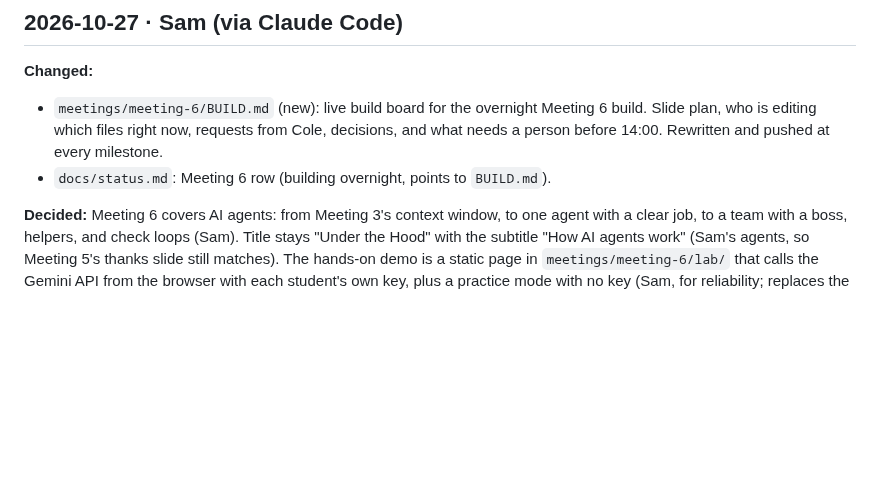
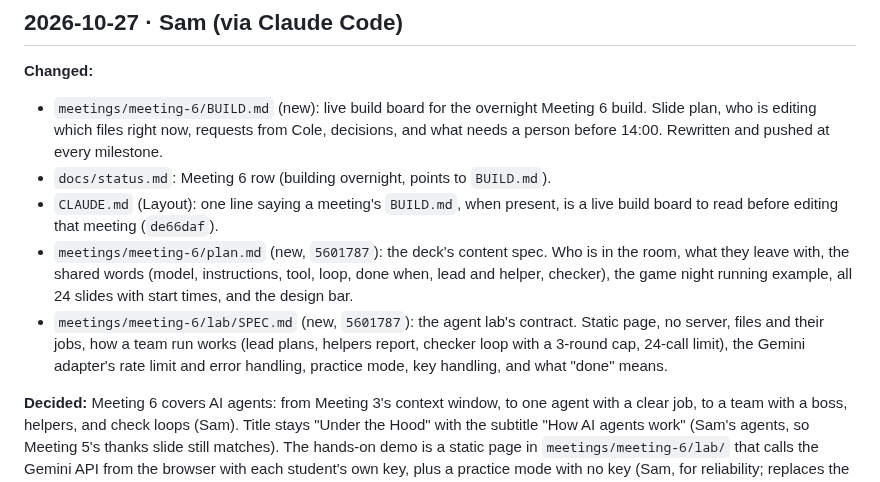
Before and after one commit to pcolee/explorAI, a Markdown page: docs/agent-log.md, the part around the change. Drawn GitHub-style; blank space fills up the shorter version.

Commit message:
Handoff 2026-10-27: log the Meeting 6 plan and lab spec, point the status row at them

```diff
--- a/docs/agent-log.md
+++ b/docs/agent-log.md
@@ -17,6 +17,9 @@ Remove a line once it is answered and note the answer in that day's entry.
 **Changed:**
 - `meetings/meeting-6/BUILD.md` (new): live build board for the overnight Meeting 6 build. Slide plan, who is editing which files right now, requests from Cole, decisions, and what needs a person before 14:00. Rewritten and pushed at every milestone.
 - `docs/status.md`: Meeting 6 row (building overnight, points to `BUILD.md`).
+- `CLAUDE.md` (Layout): one line saying a meeting's `BUILD.md`, when present, is a live build board to read before editing that meeting (`de66daf`).
+- `meetings/meeting-6/plan.md` (new, `5601787`): the deck's content spec. Who is in the room, what they leave with, the shared words (model, instructions, tool, loop, done when, lead and helper, checker), the game night running example, all 24 slides with start times, and the design bar.
+- `meetings/meeting-6/lab/SPEC.md` (new, `5601787`): the agent lab's contract. Static page, no server, files and their jobs, how a team run works (lead plans, helpers report, checker loop with a 3-round cap, 24-call limit), the Gemini adapter's rate limit and error handling, practice mode, key handling, and what "done" means.
 
 **Decided:** Meeting 6 covers AI agents: from Meeting 3's context window, to one agent with a clear job, to a team with a boss, helpers, and check loops (Sam). Title stays "Under the Hood" with the subtitle "How AI agents work" (Sam's agents, so Meeting 5's thanks slide still matches). The hands-on demo is a static page in `meetings/meeting-6/lab/` that calls the Gemini API from the browser with each student's own key, plus a practice mode with no key (Sam, for reliability; replaces the FastAPI + Next.js stack from Sam's 2025 agents demo).
 
```
Also changed, not shown: docs/status.md (+1 -1 lines).
